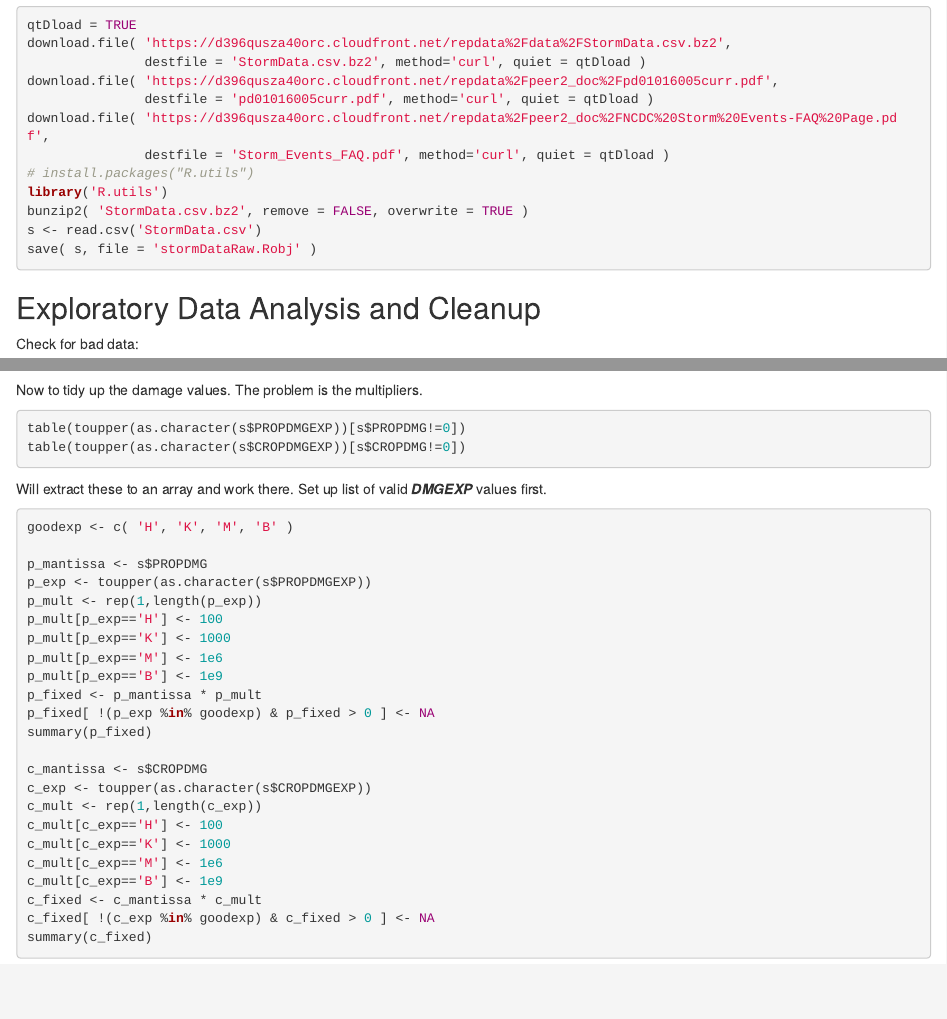
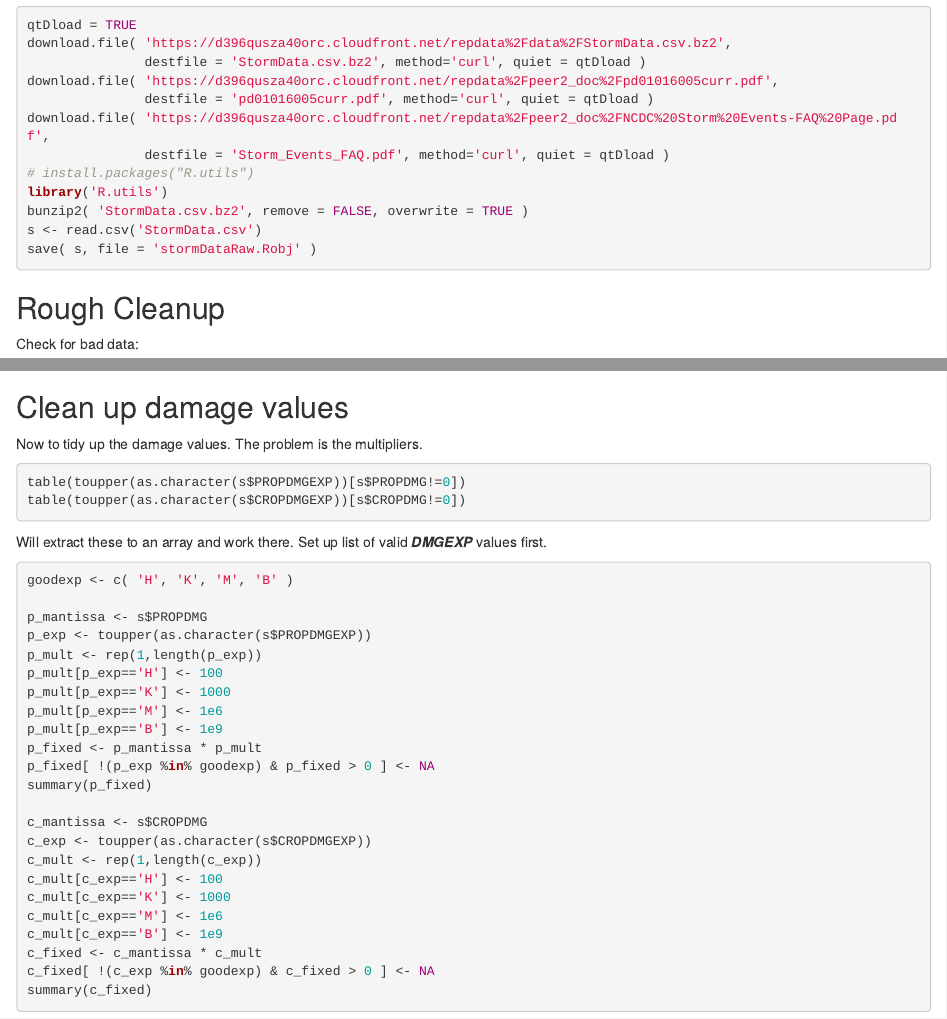
Before and after one commit to daviesbj/RepData2nd, an R Markdown document (ProjectLog.Rmd): the page in a window 1100 px wide, from 200 px down, and a second part further down, joined at a grey line. Rendered offline with R 4.5, knitr and Pandoc, with nearby package versions; the code chunks are not run, so their results and figures are left out.

Commit message:
Reorganized slightly

````diff
--- a/ProjectLog.Rmd
+++ b/ProjectLog.Rmd
@@ -23,8 +23,8 @@ s <- read.csv('StormData.csv')
 save( s, file = 'stormDataRaw.Robj' )
 ```
 
-Exploratory Data Analysis and Cleanup
--------------------------------------
+Rough Cleanup
+-------------
 
 Check for bad data:
 
@@ -52,6 +52,9 @@ s <- s[wantedEvents,]
 ```
 
 Now we're down to `r length( s$EVTYPE )` events.
+
+Clean up damage values
+----------------------
 
 Now to tidy up the damage values. The problem is the multipliers.
 
````
Also changed, not shown: ProjectLog.Rmd (3 more changed lines).
